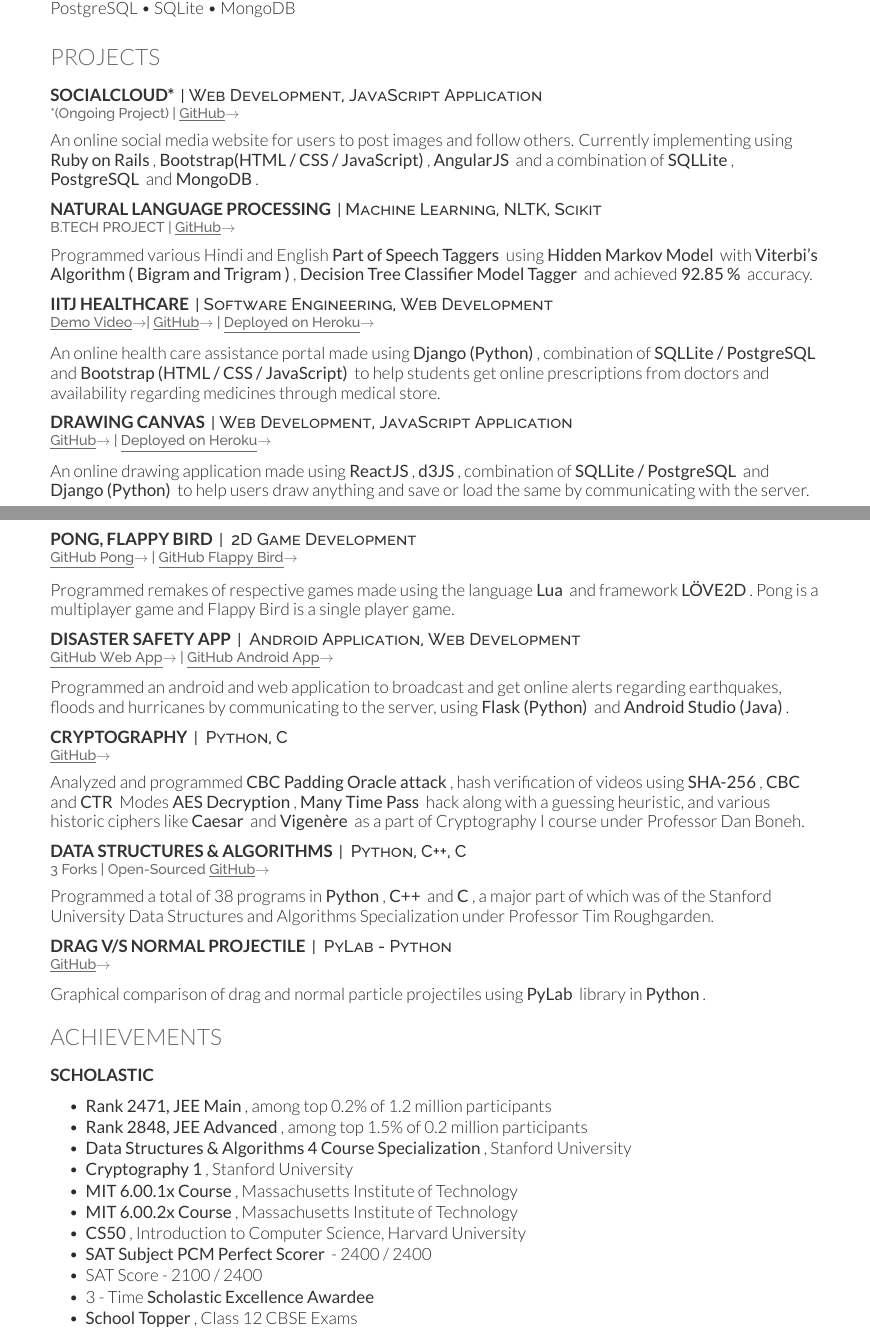
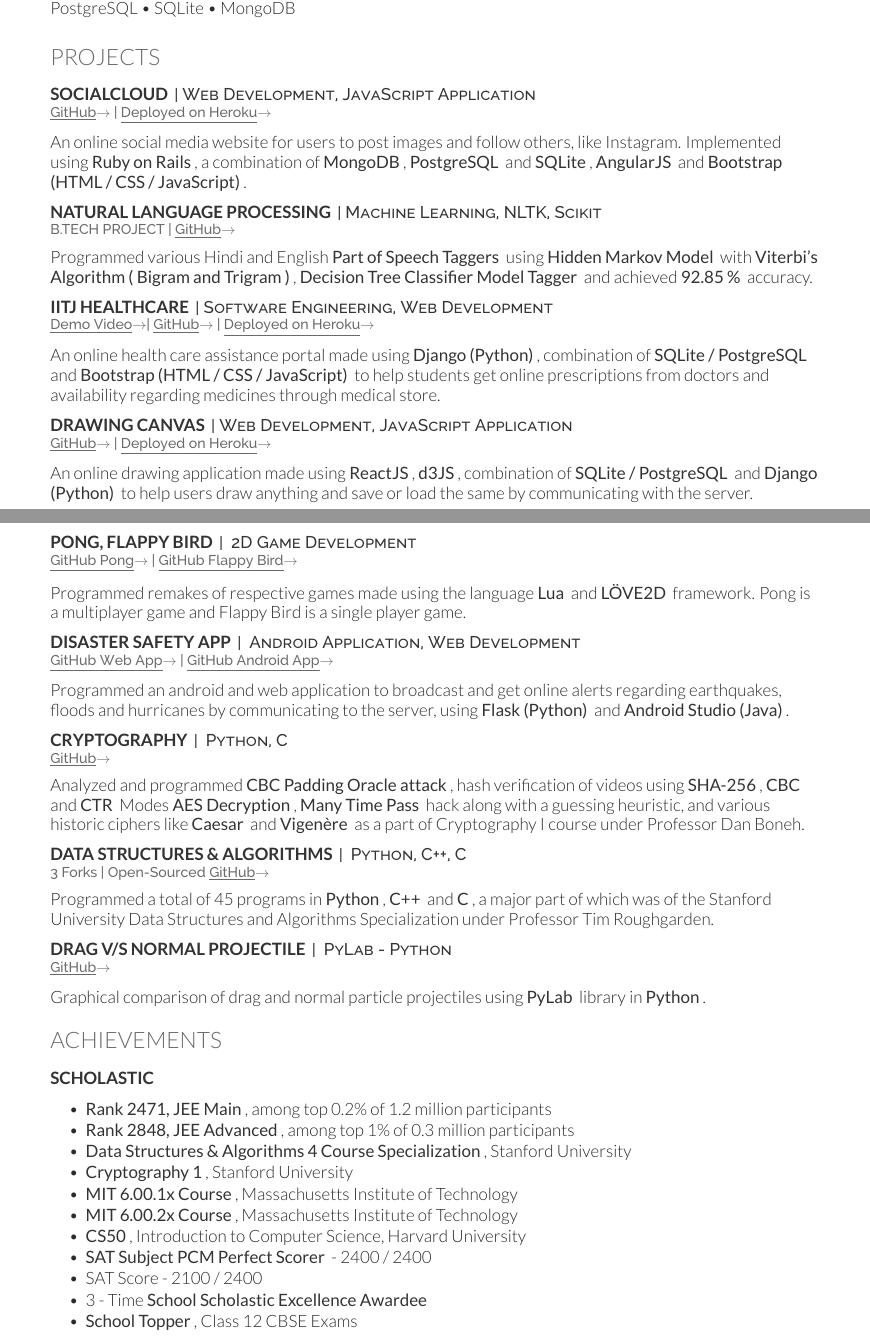
Before and after one commit to shashwatkathuria/Resume, a LaTeX CV (main.tex): two parts of pages 1 and 2 of 2, joined at a grey line, cut so that both start at the same text. Compiled offline with XeLaTeX.

Commit message:
Updated resume details.

```diff
--- a/main.tex
+++ b/main.tex
@@ -151,14 +151,14 @@
 
 \section{Projects}
 \vspace{\topsep} % Hacky fix for awkward extra vertical space
-\runsubsection{SocialCloud*}
+\runsubsection{SocialCloud}
 \descript{|\begin{large}
 Web Development, JavaScript Application
 \end{large} }
-\location{*(Ongoing Project) | \underline{\href{https://www.github.com/shashwatkathuria/SocialCloud}{GitHub}}$\rightarrow$}
+\location{\underline{\href{https://www.github.com/shashwatkathuria/SocialCloud}{GitHub}}$\rightarrow$ | \underline{\href{https://social-cloud-sk17.herokuapp.com}{Deployed on Heroku}}$\rightarrow$}
 \vspace{\topsep} % Hacky fix for awkward extra vertical space
 \begin{large}
-\vbox{ An online social media website for users to post images and follow others. Currently implementing using \custombold{Ruby on Rails}, \custombold{Bootstrap(HTML / CSS / JavaScript)}, \custombold{AngularJS} and a combination of \custombold{SQLLite}, \custombold{PostgreSQL} and \custombold{MongoDB}.}
+\vbox{ An online social media website for users to post images and follow others, like Instagram. Implemented using \custombold{Ruby on Rails}, a combination of \custombold{MongoDB}, \custombold{PostgreSQL} and \custombold{SQLite}, \custombold{AngularJS} and  \custombold{Bootstrap (HTML / CSS / JavaScript)}.}
 \end{large}
 \sectionsep
 
@@ -180,7 +180,7 @@
 \location{\underline{\href{https://drive.google.com/open?id=1gLBj9akrKigSoae0Vlbf7UVykw1XdBpU}{Demo Video}}$\rightarrow$| \underline{\href{https://github.com/shashwatkathuria/IITJHealthCare-Project}{GitHub}}$\rightarrow$ | \underline{\href{https://iitj-healthcare-sk17.herokuapp.com}{Deployed on Heroku}}$\rightarrow$}
 \vspace{\topsep} % Hacky fix for awkward extra vertical space
 \begin{large}
-\vbox{An online health care assistance portal made using \custombold{Django (Python)}, combination of \custombold{SQLLite / PostgreSQL} and  \custombold{Bootstrap (HTML / CSS / JavaScript)} to help students get online prescriptions from doctors and availability regarding medicines through medical store.}
+\vbox{An online health care assistance portal made using \custombold{Django (Python)}, combination of \custombold{SQLite / PostgreSQL} and  \custombold{Bootstrap (HTML / CSS / JavaScript)} to help students get online prescriptions from doctors and availability regarding medicines through medical store.}
 \end{large}
 \sectionsep
 
@@ -191,7 +191,7 @@
 \location{\underline{\href{https://github.com/shashwatkathuria/Drawing-Canvas}{GitHub}}$\rightarrow$ | \underline{\href{https://drawing-canvas-sk17.herokuapp.com}{Deployed on Heroku}}$\rightarrow$}
 \vspace{\topsep} % Hacky fix for awkward extra vertical space
 \begin{large}
-\vbox{An online drawing application made using \custombold{ReactJS}, \custombold{d3JS}, combination of \custombold{SQLLite / PostgreSQL} and \custombold{Django (Python)} to help users draw anything and save or load the same by communicating with the server. }
+\vbox{An online drawing application made using \custombold{ReactJS}, \custombold{d3JS}, combination of \custombold{SQLite / PostgreSQL} and \custombold{Django (Python)} to help users draw anything and save or load the same by communicating with the server. }
 \end{large}
 \sectionsep
 
@@ -204,7 +204,7 @@
 \location{\underline{\href{https://github.com/shashwatkathuria/Pong-GameDevelopment}{GitHub Pong}}$\rightarrow$ | \underline{\href{https://github.com/shashwatkathuria/FlappyBird-GameDevelopment}{GitHub Flappy Bird}}$\rightarrow$}
 \vspace{\topsep} % Hacky fix for awkward extra vertical space
 \begin{large}
-\vbox{Programmed remakes of respective games made using the language \custombold{Lua} and framework \custombold{LÖVE2D}. Pong is a multiplayer game and Flappy Bird is a single player game. }
+\vbox{Programmed remakes of respective games made using the language \custombold{Lua} and \custombold{LÖVE2D} framework. Pong is a multiplayer game and Flappy Bird is a single player game. }
 \end{large}
 \sectionsep
 
@@ -238,7 +238,7 @@
 \location{3 Forks | Open-Sourced \underline{\href{https://github.com/shashwatkathuria/Data-Structures-And-Algorithms}{GitHub}}$\rightarrow$}
 \vspace{\topsep} % Hacky fix for awkward extra vertical space
 \begin{large}
-\vbox{Programmed a total of 38 programs in \custombold{Python}, \custombold{C++} and \custombold{C}, a major part of which was of the Stanford University Data Structures and Algorithms Specialization under Professor Tim Roughgarden.}
+\vbox{Programmed a total of 45 programs in \custombold{Python}, \custombold{C++} and \custombold{C}, a major part of which was of the Stanford University Data Structures and Algorithms Specialization under Professor Tim Roughgarden.}
 \end{large}
 \sectionsep
 
@@ -267,7 +267,7 @@
 \begin{large}
 \begin{tightemize}
 \item \custombold{Rank 2471, JEE Main}, among top 0.2\% of 1.2 million participants
-\item \custombold{Rank 2848, JEE Advanced}, among top 1.5\% of 0.2 million participants
+\item \custombold{Rank 2848, JEE Advanced}, among top 1\% of 0.3 million participants
 \item \custombold{Data Structures \& Algorithms 4 Course Specialization}, Stanford University
 \item \custombold{Cryptography 1}, Stanford University
 \item \custombold{MIT 6.00.1x Course}, Massachusetts Institute of Technology
@@ -275,7 +275,7 @@
 \item \custombold{CS50}, Introduction to Computer Science, Harvard University
 \item \custombold{SAT Subject PCM Perfect Scorer} - 2400 / 2400
 \item SAT Score - 2100 / 2400
-\item 3 - Time \custombold{Scholastic Excellence Awardee}
+\item 3 - Time \custombold{School Scholastic Excellence Awardee}
 \item \custombold{School Topper}, Class 12 CBSE Exams
 \end{tightemize}
 \end{large}
```
Also changed, not shown: README.md, Resume.pdf.
